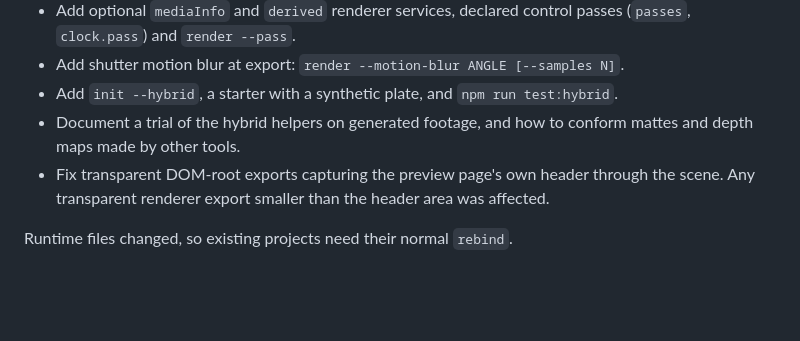
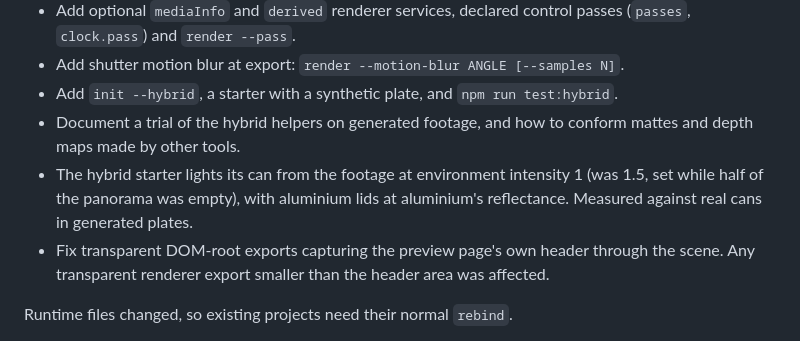
Before and after one commit to Stitchable-ai/editable-frames, a Markdown page: CHANGELOG.md, the part around the change. Rendered like a GitHub page; blank space fills up the shorter version.

```diff
--- a/CHANGELOG.md
+++ b/CHANGELOG.md
@@ -11,6 +11,7 @@ Hybrid scenes: code-rendered elements composited with filmed or generated footag
 - Add shutter motion blur at export: `render --motion-blur ANGLE [--samples N]`.
 - Add `init --hybrid`, a starter with a synthetic plate, and `npm run test:hybrid`.
 - Document a trial of the hybrid helpers on generated footage, and how to conform mattes and depth maps made by other tools.
+- The hybrid starter lights its can from the footage at environment intensity 1 (was 1.5, set while half of the panorama was empty), with aluminium lids at aluminium's reflectance. Measured against real cans in generated plates.
 - Fix transparent DOM-root exports capturing the preview page's own header through the scene. Any transparent renderer export smaller than the header area was affected.
 
 Runtime files changed, so existing projects need their normal `rebind`.
```
Also changed, not shown: docs/hybrid-scenes.md (+2 -2 lines), docs/media/hybrid-passes.png, docs/media/hybrid-starter.png, 2 other files.
